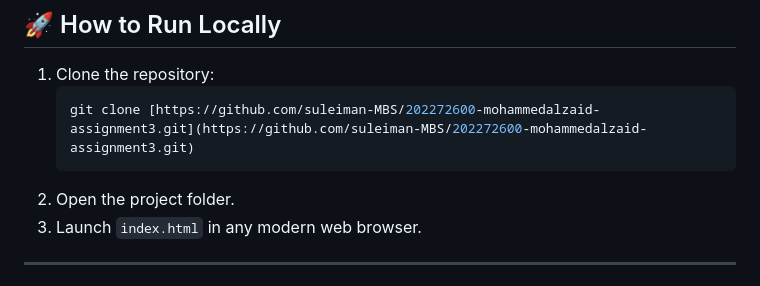
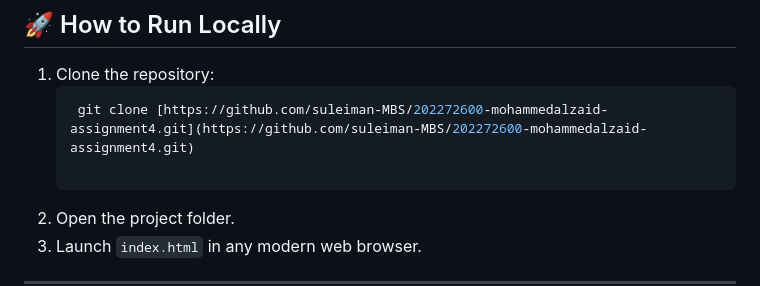
Before and after one commit to suleiman-MBS/202272600-mohammedalzaid-assignment4, a Markdown page: README.md, the part around the change. GitHub-like rendering.

````diff
--- a/README.md
+++ b/README.md
@@ -60,7 +60,8 @@ This project utilized **AI-assisted development (Gemini)** to handle advanced Ja
 ## 🚀 How to Run Locally
 1. Clone the repository:
    ```bash
-   git clone [https://github.com/suleiman-MBS/202272600-mohammedalzaid-assignment3.git](https://github.com/suleiman-MBS/202272600-mohammedalzaid-assignment3.git)
+    git clone [https://github.com/suleiman-MBS/202272600-mohammedalzaid-assignment4.git](https://github.com/suleiman-MBS/202272600-mohammedalzaid-assignment4.git)
+
 2. Open the project folder.
 3. Launch `index.html` in any modern web browser.
 
````
